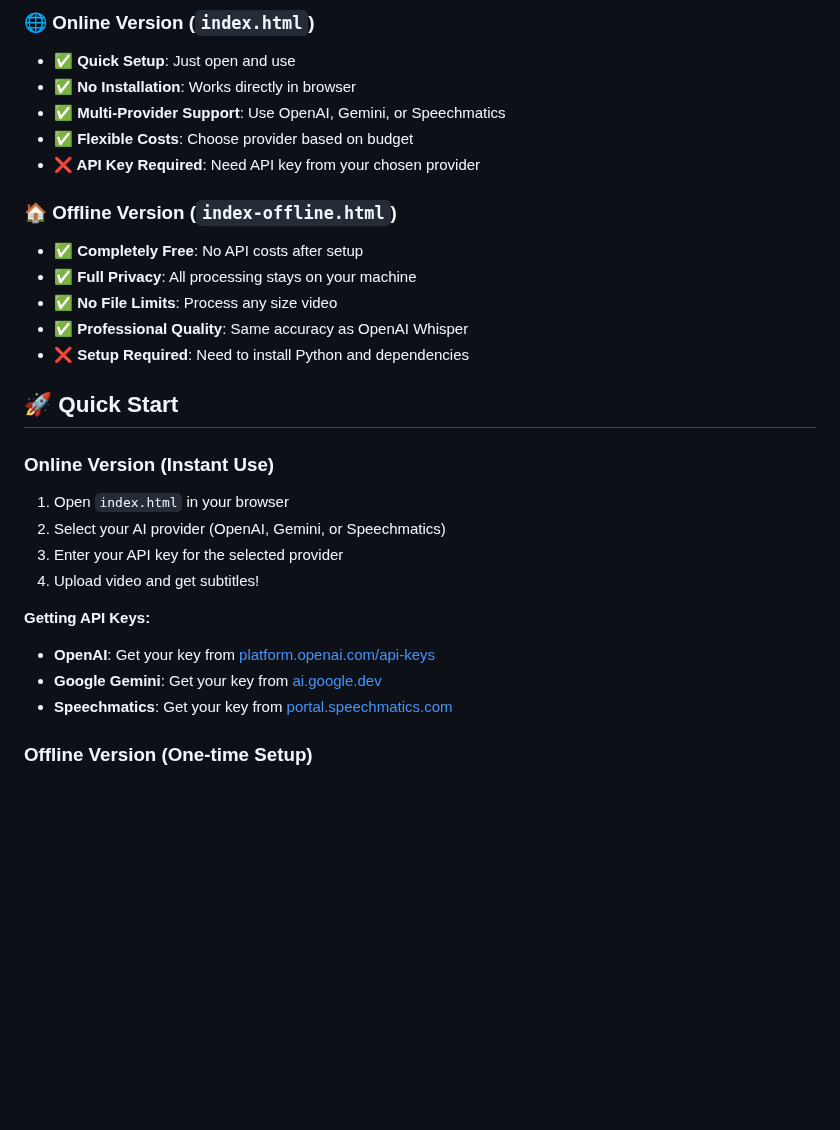
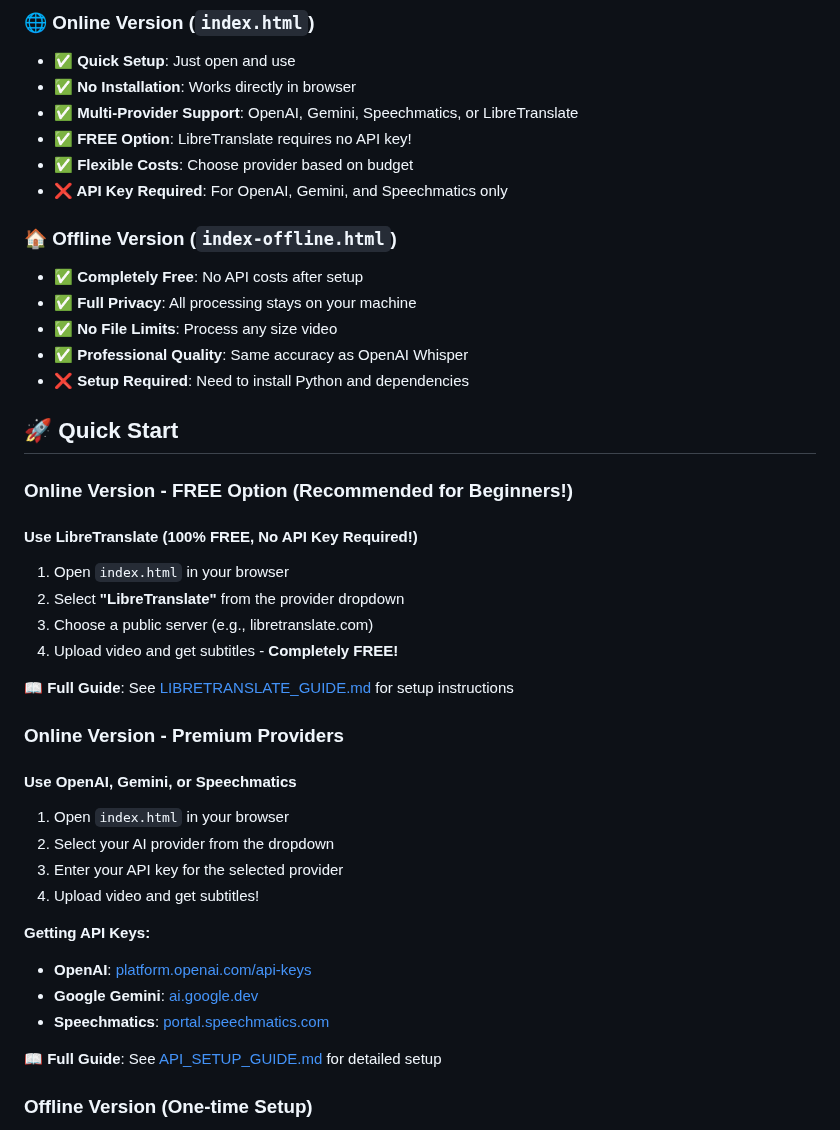
Before and after one commit to IsuruDeshal/Sinhala-subtitle-generator, a Markdown page: README.md, the part around one of its changes. Rendered like a GitHub page; blank space fills up the shorter version.

Commit message:
Update README with LibreTranslate FREE option

```diff
--- a/README.md
+++ b/README.md
@@ -41,9 +55,10 @@
 ### 🌐 Online Version (`index.html`)
 - **✅ Quick Setup**: Just open and use
 - **✅ No Installation**: Works directly in browser
-- **✅ Multi-Provider Support**: Use OpenAI, Gemini, or Speechmatics
+- **✅ Multi-Provider Support**: OpenAI, Gemini, Speechmatics, or LibreTranslate
+- **✅ FREE Option**: LibreTranslate requires no API key!
 - **✅ Flexible Costs**: Choose provider based on budget
-- **❌ API Key Required**: Need API key from your chosen provider
+- **❌ API Key Required**: For OpenAI, Gemini, and Speechmatics only
 
 ### 🏠 Offline Version (`index-offline.html`)
 - **✅ Completely Free**: No API costs after setup
@@ -54,16 +69,30 @@
 
 ## 🚀 Quick Start
 
-### Online Version (Instant Use)
+### Online Version - FREE Option (Recommended for Beginners!)
+
+#### Use LibreTranslate (100% FREE, No API Key Required!)
 1. Open `index.html` in your browser
-2. Select your AI provider (OpenAI, Gemini, or Speechmatics)
+2. Select **"LibreTranslate"** from the provider dropdown
+3. Choose a public server (e.g., libretranslate.com)
+4. Upload video and get subtitles - **Completely FREE!**
+
+📖 **Full Guide**: See [LIBRETRANSLATE_GUIDE.md](LIBRETRANSLATE_GUIDE.md) for setup instructions
+
+### Online Version - Premium Providers
+
+#### Use OpenAI, Gemini, or Speechmatics
+1. Open `index.html` in your browser
+2. Select your AI provider from the dropdown
 3. Enter your API key for the selected provider
 4. Upload video and get subtitles!
 
 **Getting API Keys:**
-- **OpenAI**: Get your key from [platform.openai.com/api-keys](https://platform.openai.com/api-keys)
-- **Google Gemini**: Get your key from [ai.google.dev](https://ai.google.dev/)
-- **Speechmatics**: Get your key from [portal.speechmatics.com](https://portal.speechmatics.com/)
+- **OpenAI**: [platform.openai.com/api-keys](https://platform.openai.com/api-keys)
+- **Google Gemini**: [ai.google.dev](https://ai.google.dev/)
+- **Speechmatics**: [portal.speechmatics.com](https://portal.speechmatics.com/)
+
+📖 **Full Guide**: See [API_SETUP_GUIDE.md](API_SETUP_GUIDE.md) for detailed setup
 
 ### Offline Version (One-time Setup)
 1. **Install Python 3.8+** from [python.org](https://python.org)
```
Also changed, not shown: other parts of README.md (+17 -3 lines).
